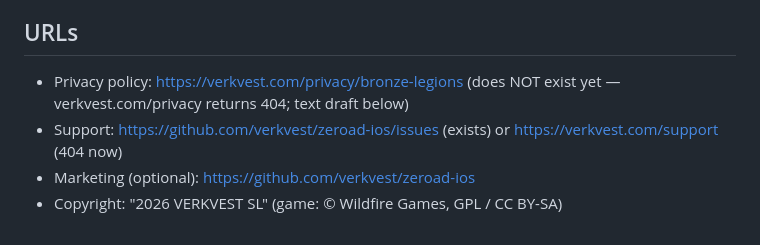
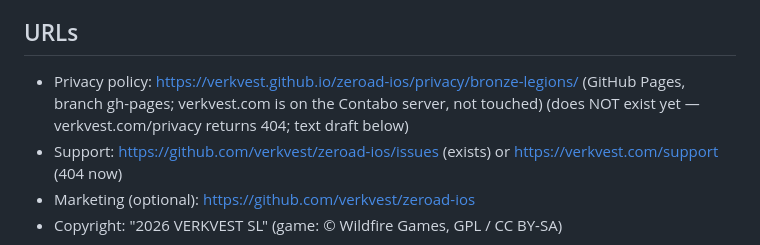
Before and after one commit to verkvest/zeroad-ios, a Markdown page: docs/appstore-draft.md, the part around the change. Drawn GitHub-style.

```diff
--- a/docs/appstore-draft.md
+++ b/docs/appstore-draft.md
@@ -53,7 +53,7 @@ Primary: Games, sub-categories Strategy (+ Simulation). Secondary: Games > Simul
 Expected rating: 12+ (13+ in the new scheme).
 
 ## URLs
-- Privacy policy: https://verkvest.com/privacy/bronze-legions  (does NOT exist yet — verkvest.com/privacy returns 404; text draft below)
+- Privacy policy: https://verkvest.github.io/zeroad-ios/privacy/bronze-legions/ (GitHub Pages, branch gh-pages; verkvest.com is on the Contabo server, not touched)  (does NOT exist yet — verkvest.com/privacy returns 404; text draft below)
 - Support: https://github.com/verkvest/zeroad-ios/issues (exists) or https://verkvest.com/support (404 now)
 - Marketing (optional): https://github.com/verkvest/zeroad-ios
 - Copyright: "2026 VERKVEST SL"  (game: © Wildfire Games, GPL / CC BY-SA)
```
Also changed, not shown: HANDOFF.md (+11 -0 lines).
